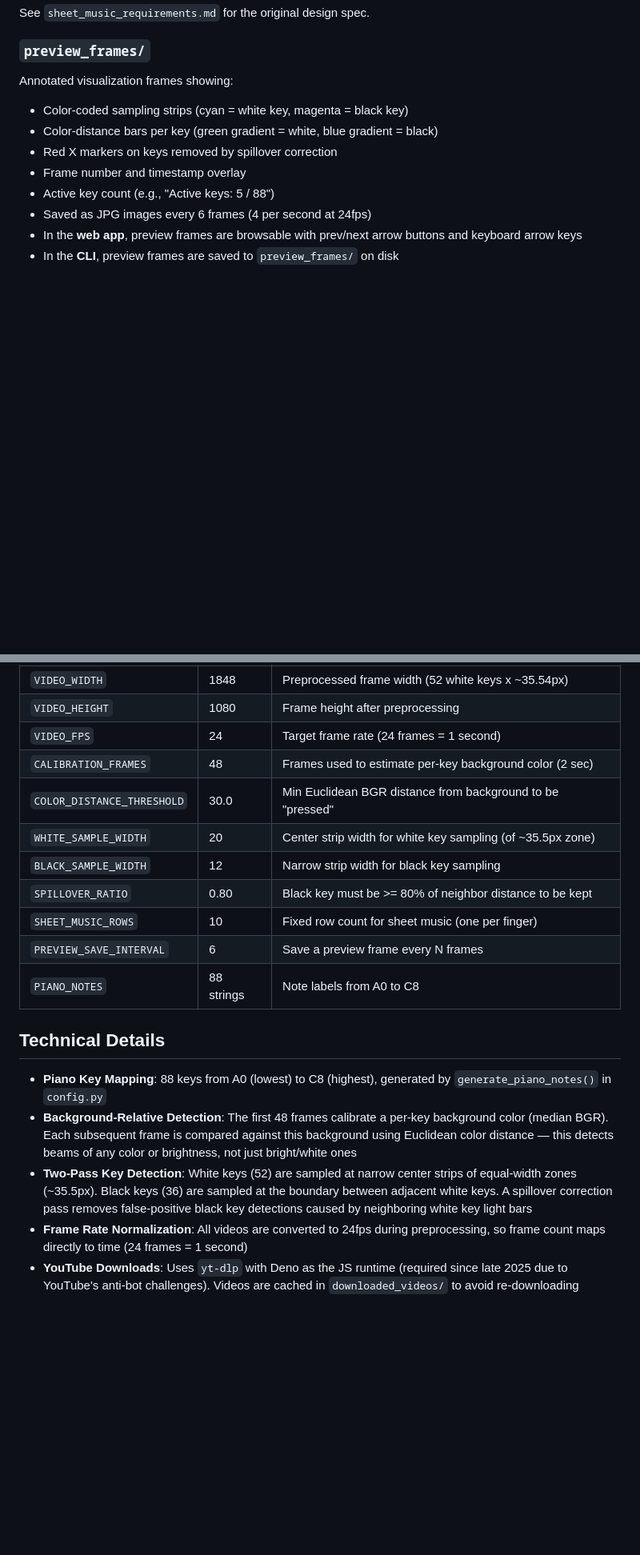
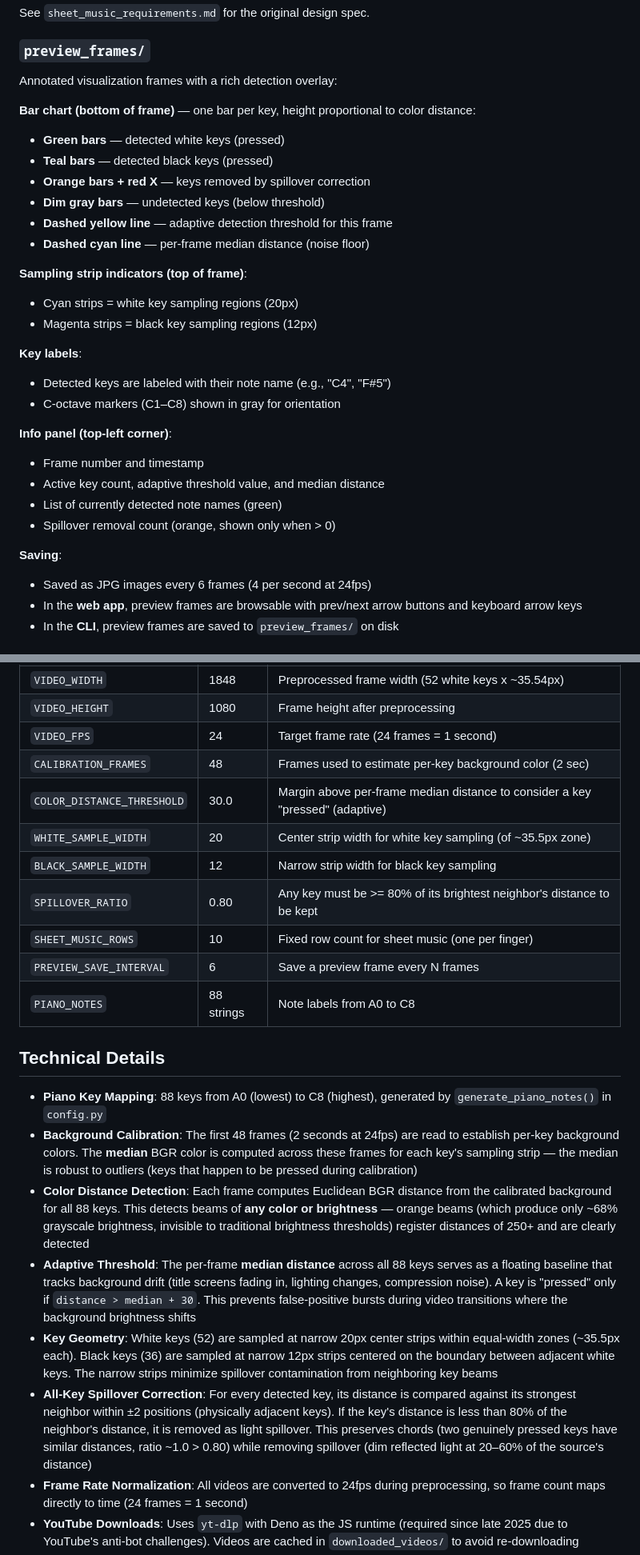
Before and after one commit to gary-vladimir/Light_To_Sheet, a Markdown page: README.md, 2 parts joined by grey strips. Shown at 80% size. Rendered like a GitHub page; blank space fills up the shorter version.

Commit message:
Update docs for adaptive threshold, all-key spillover, and new preview overlay

```diff
--- a/README.md
+++ b/README.md
@@ -161,12 +161,31 @@ A#3 ---  F#2 ---  ---  E3  ---  ...
 See `sheet_music_requirements.md` for the original design spec.
 
 ### `preview_frames/`
-Annotated visualization frames showing:
-- Color-coded sampling strips (cyan = white key, magenta = black key)
-- Color-distance bars per key (green gradient = white, blue gradient = black)
-- Red X markers on keys removed by spillover correction
-- Frame number and timestamp overlay
-- Active key count (e.g., "Active keys: 5 / 88")
+Annotated visualization frames with a rich detection overlay:
+
+**Bar chart (bottom of frame)** — one bar per key, height proportional to color distance:
+- **Green bars** — detected white keys (pressed)
+- **Teal bars** — detected black keys (pressed)
+- **Orange bars + red X** — keys removed by spillover correction
+- **Dim gray bars** — undetected keys (below threshold)
+- **Dashed yellow line** — adaptive detection threshold for this frame
+- **Dashed cyan line** — per-frame median distance (noise floor)
+
+**Sampling strip indicators (top of frame)**:
+- Cyan strips = white key sampling regions (20px)
+- Magenta strips = black key sampling regions (12px)
+
+**Key labels**:
+- Detected keys are labeled with their note name (e.g., "C4", "F#5")
+- C-octave markers (C1–C8) shown in gray for orientation
+
+**Info panel (top-left corner)**:
+- Frame number and timestamp
+- Active key count, adaptive threshold value, and median distance
+- List of currently detected note names (green)
+- Spillover removal count (orange, shown only when > 0)
+
+**Saving**:
 - Saved as JPG images every 6 frames (4 per second at 24fps)
 - In the **web app**, preview frames are browsable with prev/next arrow buttons and keyboard arrow keys
 - In the **CLI**, preview frames are saved to `preview_frames/` on disk
@@ -211,10 +230,10 @@ All tunables live in `src/config.py`:
 | `VIDEO_HEIGHT` | 1080 | Frame height after preprocessing |
 | `VIDEO_FPS` | 24 | Target frame rate (24 frames = 1 second) |
 | `CALIBRATION_FRAMES` | 48 | Frames used to estimate per-key background color (2 sec) |
-| `COLOR_DISTANCE_THRESHOLD` | 30.0 | Min Euclidean BGR distance from background to be "pressed" |
+| `COLOR_DISTANCE_THRESHOLD` | 30.0 | Margin above per-frame median distance to consider a key "pressed" (adaptive) |
 | `WHITE_SAMPLE_WIDTH` | 20 | Center strip width for white key sampling (of ~35.5px zone) |
 | `BLACK_SAMPLE_WIDTH` | 12 | Narrow strip width for black key sampling |
-| `SPILLOVER_RATIO` | 0.80 | Black key must be >= 80% of neighbor distance to be kept |
+| `SPILLOVER_RATIO` | 0.80 | Any key must be >= 80% of its brightest neighbor's distance to be kept |
 | `SHEET_MUSIC_ROWS` | 10 | Fixed row count for sheet music (one per finger) |
 | `PREVIEW_SAVE_INTERVAL` | 6 | Save a preview frame every N frames |
 | `PIANO_NOTES` | 88 strings | Note labels from A0 to C8 |
@@ -222,8 +241,11 @@ All tunables live in `src/config.py`:
 ## Technical Details
 
 - **Piano Key Mapping**: 88 keys from A0 (lowest) to C8 (highest), generated by `generate_piano_notes()` in `config.py`
-- **Background-Relative Detection**: The first 48 frames calibrate a per-key background color (median BGR). Each subsequent frame is compared against this background using Euclidean color distance — this detects beams of any color or brightness, not just bright/white ones
-- **Two-Pass Key Detection**: White keys (52) are sampled at narrow center strips of equal-width zones (~35.5px). Black keys (36) are sampled at the boundary between adjacent white keys. A spillover correction pass removes false-positive black key detections caused by neighboring white key light bars
+- **Background Calibration**: The first 48 frames (2 seconds at 24fps) are read to establish per-key background colors. The **median** BGR color is computed across these frames for each key's sampling strip — the median is robust to outliers (keys that happen to be pressed during calibration)
+- **Color Distance Detection**: Each frame computes Euclidean BGR distance from the calibrated background for all 88 keys. This detects beams of **any color or brightness** — orange beams (which produce only ~68% grayscale brightness, invisible to traditional brightness thresholds) register distances of 250+ and are clearly detected
+- **Adaptive Threshold**: The per-frame **median distance** across all 88 keys serves as a floating baseline that tracks background drift (title screens fading in, lighting changes, compression noise). A key is "pressed" only if `distance > median + 30`. This prevents false-positive bursts during video transitions where the background brightness shifts
+- **Key Geometry**: White keys (52) are sampled at narrow 20px center strips within equal-width zones (~35.5px each). Black keys (36) are sampled at narrow 12px strips centered on the boundary between adjacent white keys. The narrow strips minimize spillover contamination from neighboring key beams
+- **All-Key Spillover Correction**: For every detected key, its distance is compared against its strongest neighbor within ±2 positions (physically adjacent keys). If the key's distance is less than 80% of the neighbor's distance, it is removed as light spillover. This preserves chords (two genuinely pressed keys have similar distances, ratio ~1.0 > 0.80) while removing spillover (dim reflected light at 20–60% of the source's distance)
 - **Frame Rate Normalization**: All videos are converted to 24fps during preprocessing, so frame count maps directly to time (24 frames = 1 second)
 - **YouTube Downloads**: Uses `yt-dlp` with Deno as the JS runtime (required since late 2025 due to YouTube's anti-bot challenges). Videos are cached in `downloaded_videos/` to avoid re-downloading
 - **Web App Jobs**: Each web request creates an isolated temp directory (`/tmp/light_to_sheet_jobs/<uuid>/`), processes there, and serves files for download. Preprocessed/uploaded videos are cleaned up after processing
```
Also changed, not shown: other parts of README.md (+4 -4 lines), CriticalBug.md (+35 -63 lines).
